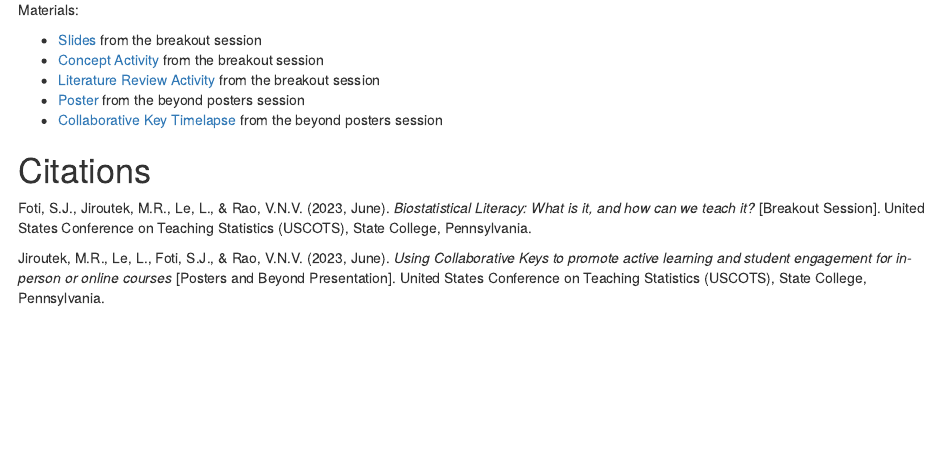
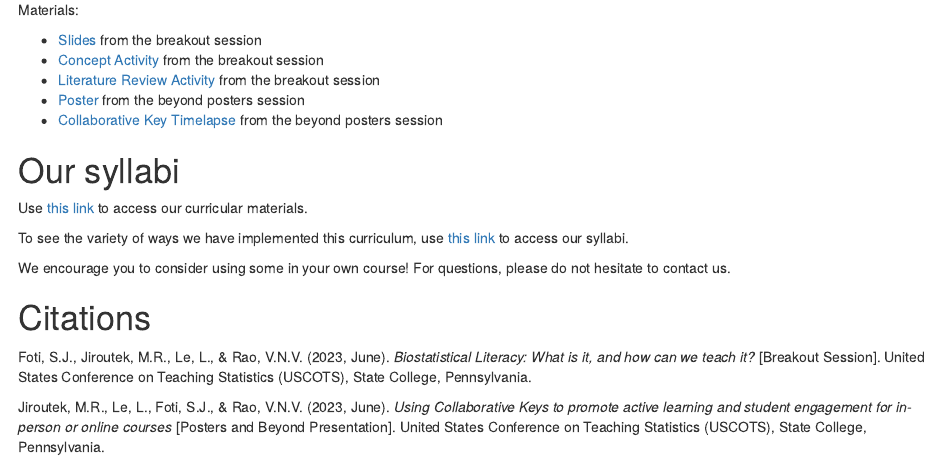
Before and after one commit to RaoVNV/BiostatLiteracyProject, an R Markdown document (docs/index.Rmd): the page in a window 1100 px wide, from 660 px down. Rendered offline with R 4.5, knitr and Pandoc, with nearby package versions; drawn as R Markdown's standard HTML page in place of the format the file asks for.

Commit message:
syllabi link

```diff
--- a/docs/index.Rmd
+++ b/docs/index.Rmd
@@ -40,6 +40,13 @@ Materials:
 - [Poster]() from the beyond posters session
 - [Collaborative Key Timelapse]() from the beyond posters session
 
+# Our syllabi
+
+Use [this link](https://drive.google.com/drive/folders/1AbqGdDb9WDGaI2jf0LxAKgRd8u05JF95?usp=sharing) to access our curricular materials.
+
+To see the variety of ways we have implemented this curriculum, use [this link](https://drive.google.com/drive/folders/1rmJWv2Fbnw5Hvogvg1DLLNN0QUNpToaj?usp=sharing) to access our syllabi.
+
+We encourage you to consider using some in your own course! For questions, please do not hesitate to contact us.
 
 # Citations
 
```
Also changed, not shown: 1 other file.
